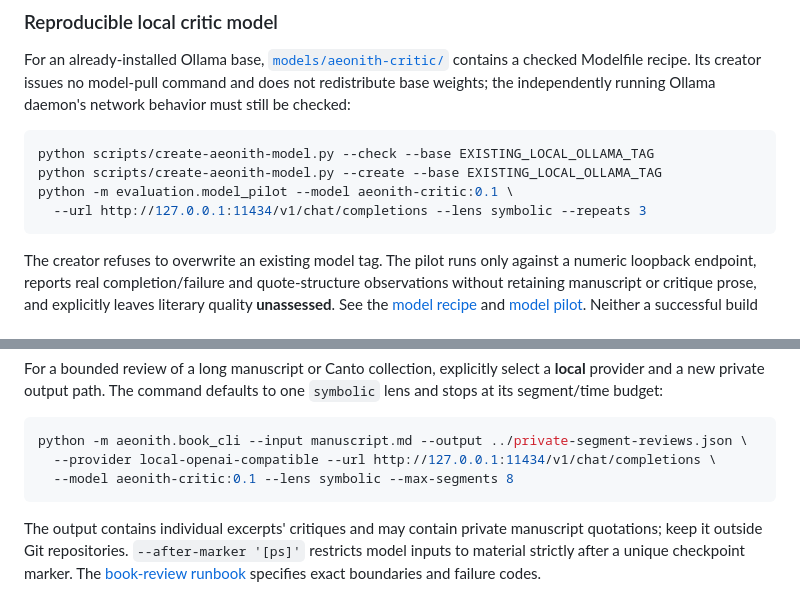
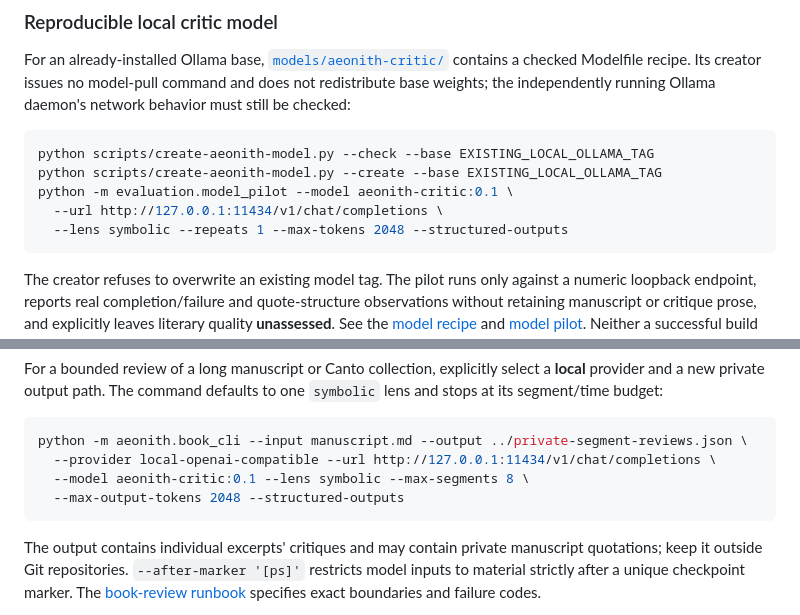
Before and after one commit to thebrazenbeard/aeonith, a Markdown page: README.md, 2 parts joined by grey strips. GitHub-like rendering.

````diff
--- a/README.md
+++ b/README.md
@@ -80,7 +80,8 @@ For an already-installed Ollama base, [`models/aeonith-critic/`](models/aeonith-
 python scripts/create-aeonith-model.py --check --base EXISTING_LOCAL_OLLAMA_TAG
 python scripts/create-aeonith-model.py --create --base EXISTING_LOCAL_OLLAMA_TAG
 python -m evaluation.model_pilot --model aeonith-critic:0.1 \
-  --url http://127.0.0.1:11434/v1/chat/completions --lens symbolic --repeats 3
+  --url http://127.0.0.1:11434/v1/chat/completions \
+  --lens symbolic --repeats 1 --max-tokens 2048 --structured-outputs
 ```
 
 The creator refuses to overwrite an existing model tag. The pilot runs only against a numeric loopback endpoint, reports real completion/failure and quote-structure observations without retaining manuscript or critique prose, and explicitly leaves literary quality **unassessed**. See the [model recipe](docs/LOCAL_MODEL.md) and [model pilot](docs/MODEL_PILOT.md). Neither a successful build nor valid JSON means Aeonith has learned new literary ability.
@@ -107,7 +108,8 @@ For a bounded review of a long manuscript or Canto collection, explicitly select
 ```bash
 python -m aeonith.book_cli --input manuscript.md --output ../private-segment-reviews.json \
   --provider local-openai-compatible --url http://127.0.0.1:11434/v1/chat/completions \
-  --model aeonith-critic:0.1 --lens symbolic --max-segments 8
+  --model aeonith-critic:0.1 --lens symbolic --max-segments 8 \
+  --max-output-tokens 2048 --structured-outputs
 ```
 
 The output contains individual excerpts' critiques and may contain private manuscript quotations; keep it outside Git repositories. `--after-marker '[ps]'` restricts model inputs to material strictly after a unique checkpoint marker. The [book-review runbook](docs/BOOK_REVIEW_BATCH.md) specifies exact boundaries and failure codes.
````
Also changed, not shown: docs/HOST_PILOT_20261102.md (added, +65 -0 lines), docs/LOCAL_MODEL.md (+7 -0 lines).
